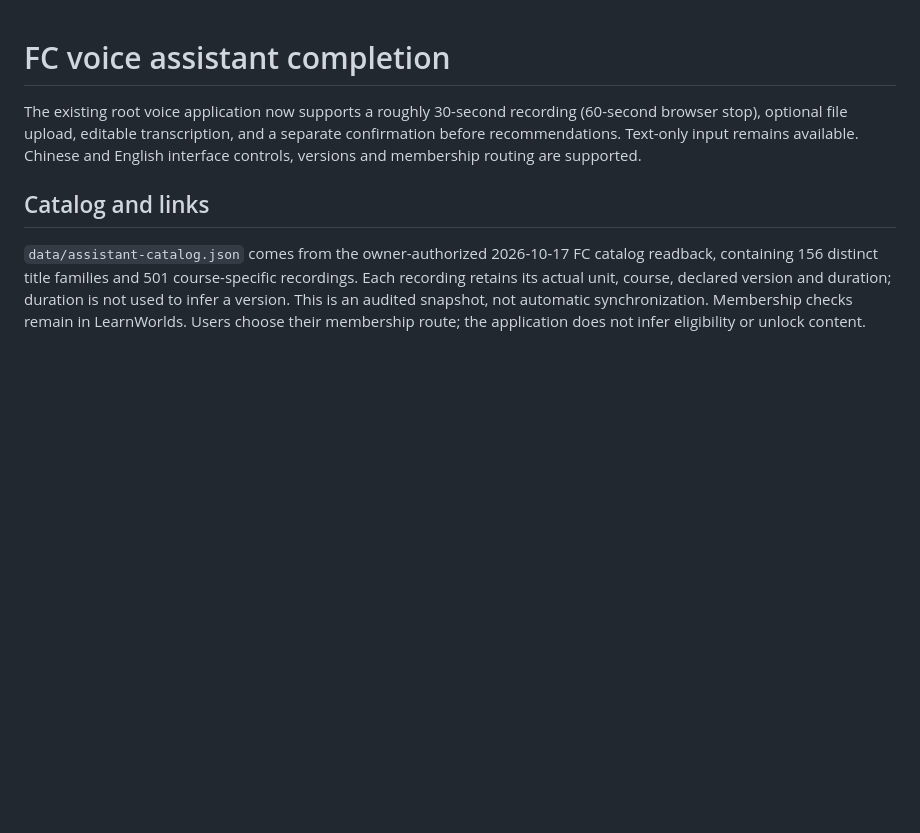
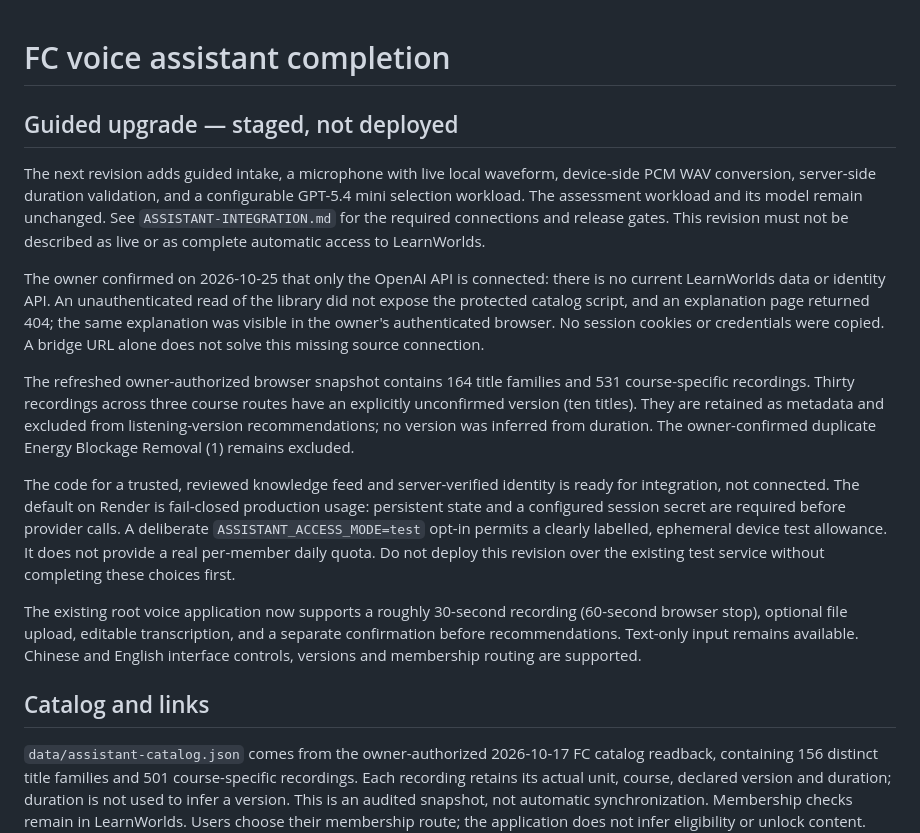
Before and after one commit to ginnn26/fc-ai-assistant, a Markdown page: ASSISTANT-NOTES.md, the part around the change. GitHub-like rendering; blank space fills up the shorter version.

Commit message:
Document staged guided assistant and missing FC integrations

```diff
--- a/ASSISTANT-NOTES.md
+++ b/ASSISTANT-NOTES.md
@@ -1,4 +1,14 @@
 # FC voice assistant completion
+
+## Guided upgrade — staged, not deployed
+
+The next revision adds guided intake, a microphone with live local waveform, device-side PCM WAV conversion, server-side duration validation, and a configurable GPT-5.4 mini selection workload. The assessment workload and its model remain unchanged. See `ASSISTANT-INTEGRATION.md` for the required connections and release gates. This revision must not be described as live or as complete automatic access to LearnWorlds.
+
+The owner confirmed on 2026-10-25 that only the OpenAI API is connected: there is no current LearnWorlds data or identity API. An unauthenticated read of the library did not expose the protected catalog script, and an explanation page returned 404; the same explanation was visible in the owner's authenticated browser. No session cookies or credentials were copied. A bridge URL alone does not solve this missing source connection.
+
+The refreshed owner-authorized browser snapshot contains 164 title families and 531 course-specific recordings. Thirty recordings across three course routes have an explicitly unconfirmed version (ten titles). They are retained as metadata and excluded from listening-version recommendations; no version was inferred from duration. The owner-confirmed duplicate Energy Blockage Removal (1) remains excluded.
+
+The code for a trusted, reviewed knowledge feed and server-verified identity is ready for integration, not connected. The default on Render is fail-closed production usage: persistent state and a configured session secret are required before provider calls. A deliberate `ASSISTANT_ACCESS_MODE=test` opt-in permits a clearly labelled, ephemeral device test allowance. It does not provide a real per-member daily quota. Do not deploy this revision over the existing test service without completing these choices first.
 
 The existing root voice application now supports a roughly 30-second recording (60-second browser stop), optional file upload, editable transcription, and a separate confirmation before recommendations. Text-only input remains available. Chinese and English interface controls, versions and membership routing are supported.
 
```
Also changed, not shown: ASSISTANT-INTEGRATION.md (added, +95 -0 lines).
